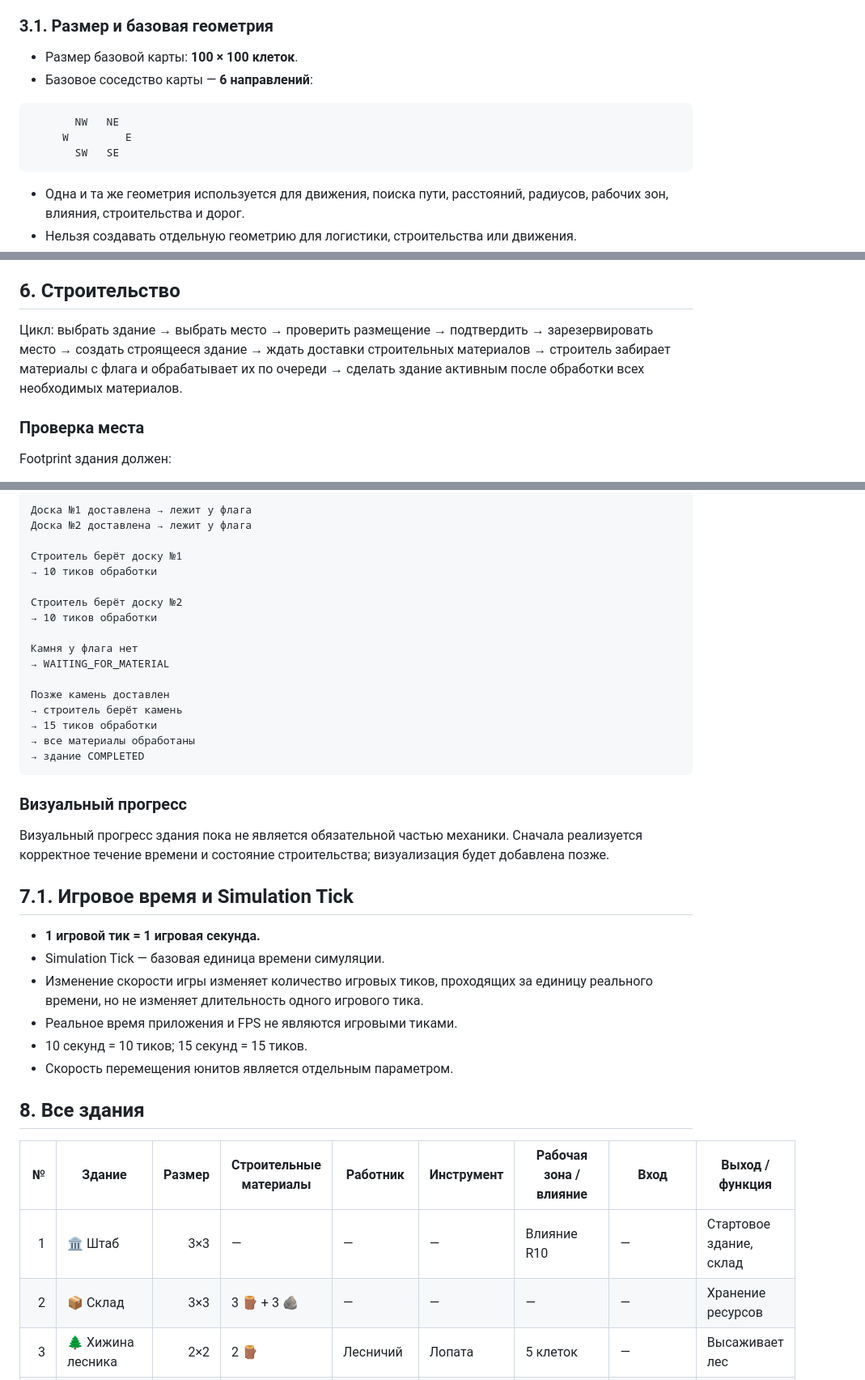
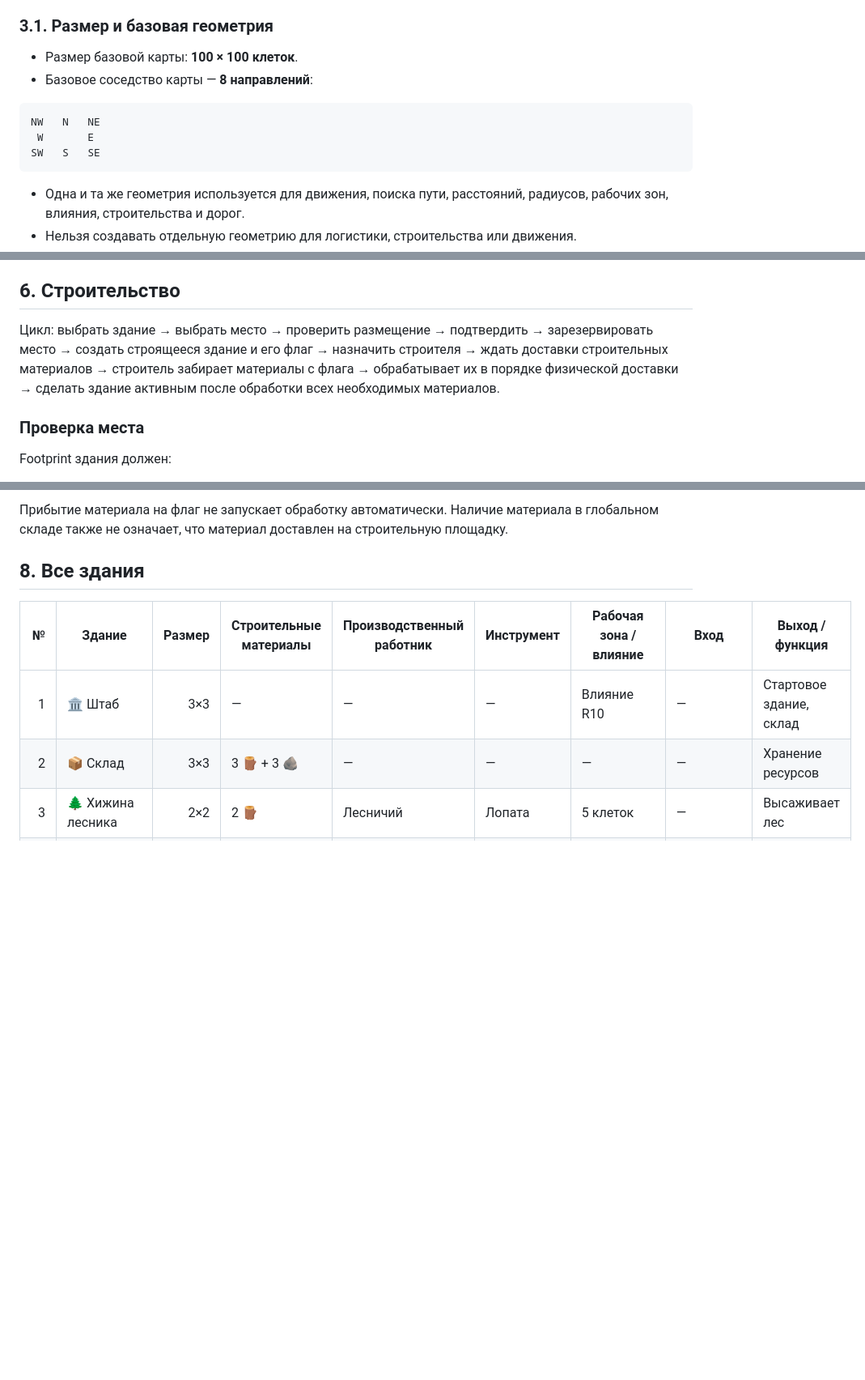
Before and after one commit to Emiristo/TerritorialGame, a Markdown page: docs/GAME_RULES.md, 3 parts joined by grey strips. Shown at 81% size. GitHub-like rendering; blank space fills up the shorter version.

````diff
--- a/docs/GAME_RULES.md
+++ b/docs/GAME_RULES.md
@@ -23,12 +23,12 @@
 ### 3.1. Размер и базовая геометрия
 
 - Размер базовой карты: **100 × 100 клеток**.
-- Базовое соседство карты — **6 направлений**:
+- Базовое соседство карты — **8 направлений**:
 
 ```text
-       NW   NE
-     W         E
-       SW   SE
+NW   N   NE
+ W       E
+SW   S   SE
 ```
 
 - Одна и та же геометрия используется для движения, поиска пути, расстояний, радиусов, рабочих зон, влияния, строительства и дорог.
@@ -193,7 +193,7 @@ World Map является критически важной системой п
 
 ## 6. Строительство
 
-Цикл: выбрать здание → выбрать место → проверить размещение → подтвердить → зарезервировать место → создать строящееся здание → ждать доставки строительных материалов → строитель забирает материалы с флага и обрабатывает их по очереди → сделать здание активным после обработки всех необходимых материалов.
+Цикл: выбрать здание → выбрать место → проверить размещение → подтвердить → зарезервировать место → создать строящееся здание и его флаг → назначить строителя → ждать доставки строительных материалов → строитель забирает материалы с флага → обрабатывает их в порядке физической доставки → сделать здание активным после обработки всех необходимых материалов.
 
 ### Проверка места
 
@@ -267,40 +284,9 @@ Footprint здания должен:
 
-```text
-Доска №1 доставлена → лежит у флага
-Доска №2 доставлена → лежит у флага
-
-Строитель берёт доску №1
-→ 10 тиков обработки
-
-Строитель берёт доску №2
-→ 10 тиков обработки
-
-Камня у флага нет
-→ WAITING_FOR_MATERIAL
-
-Позже камень доставлен
-→ строитель берёт камень
-→ 15 тиков обработки
-→ все материалы обработаны
-→ здание COMPLETED
-```
-
-### Визуальный прогресс
-
-Визуальный прогресс здания пока не является обязательной частью механики. Сначала реализуется корректное течение времени и состояние строительства; визуализация будет добавлена позже.
-
-## 7.1. Игровое время и Simulation Tick
-
-- **1 игровой тик = 1 игровая секунда.**
-- Simulation Tick — базовая единица времени симуляции.
-- Изменение скорости игры изменяет количество игровых тиков, проходящих за единицу реального времени, но не изменяет длительность одного игрового тика.
-- Реальное время приложения и FPS не являются игровыми тиками.
-- 10 секунд = 10 тиков; 15 секунд = 15 тиков.
-- Скорость перемещения юнитов является отдельным параметром.
+Прибытие материала на флаг не запускает обработку автоматически. Наличие материала в глобальном складе также не означает, что материал доставлен на строительную площадку.
 
 ## 8. Все здания
 
-| № | Здание | Размер | Строительные материалы | Работник | Инструмент | Рабочая зона / влияние | Вход | Выход / функция |
+| № | Здание | Размер | Строительные материалы | Производственный работник | Инструмент | Рабочая зона / влияние | Вход | Выход / функция |
 |---:|---|---:|---|---|---|---|---|---|
 | 1 | 🏛️ Штаб | 3×3 | — | — | — | Влияние R10 | — | Стартовое здание, склад |
 | 2 | 📦 Склад | 3×3 | 3 🪵 + 3 🪨 | — | — | — | — | Хранение ресурсов |
````
Also changed, not shown: other parts of docs/GAME_RULES.md (+65 -31 lines).
